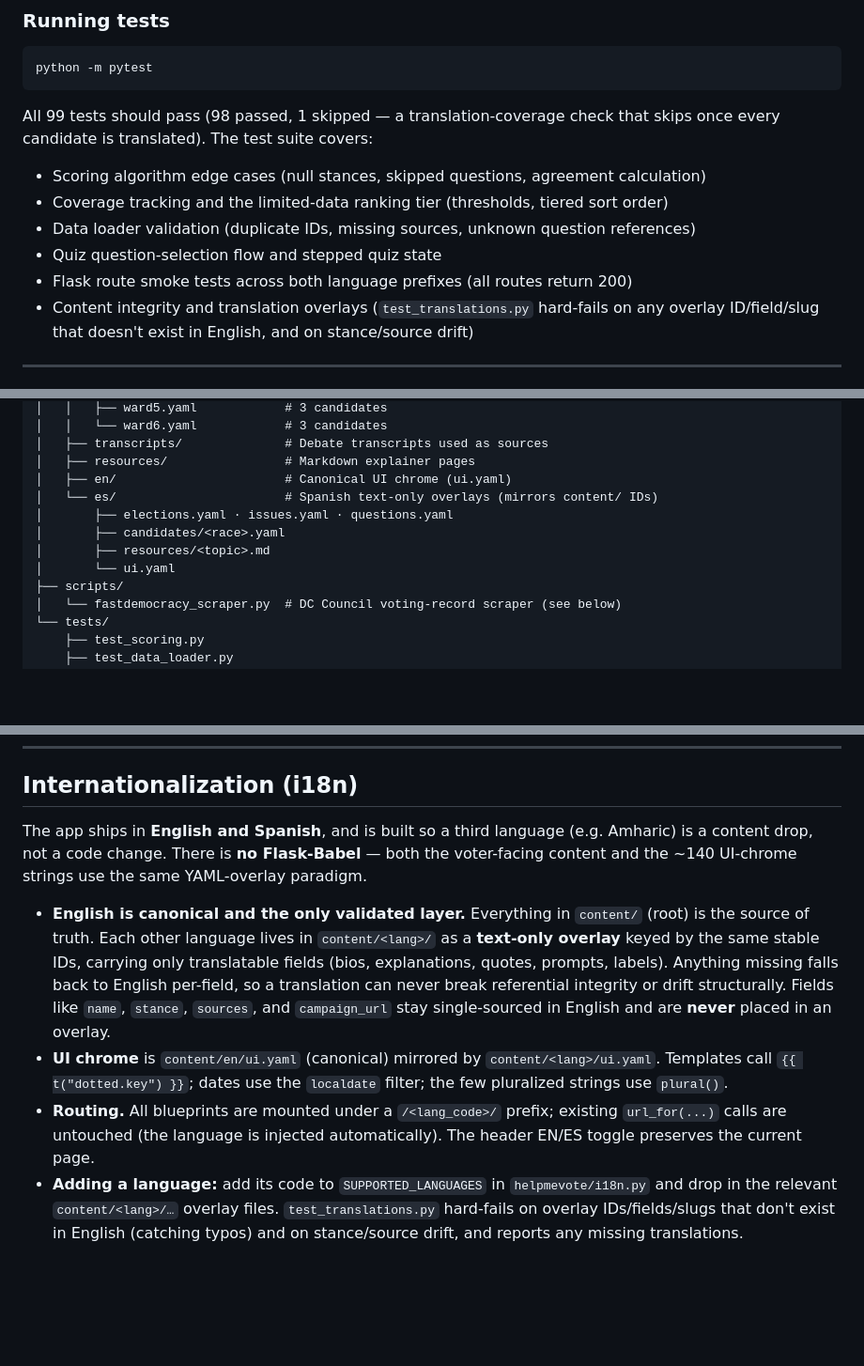
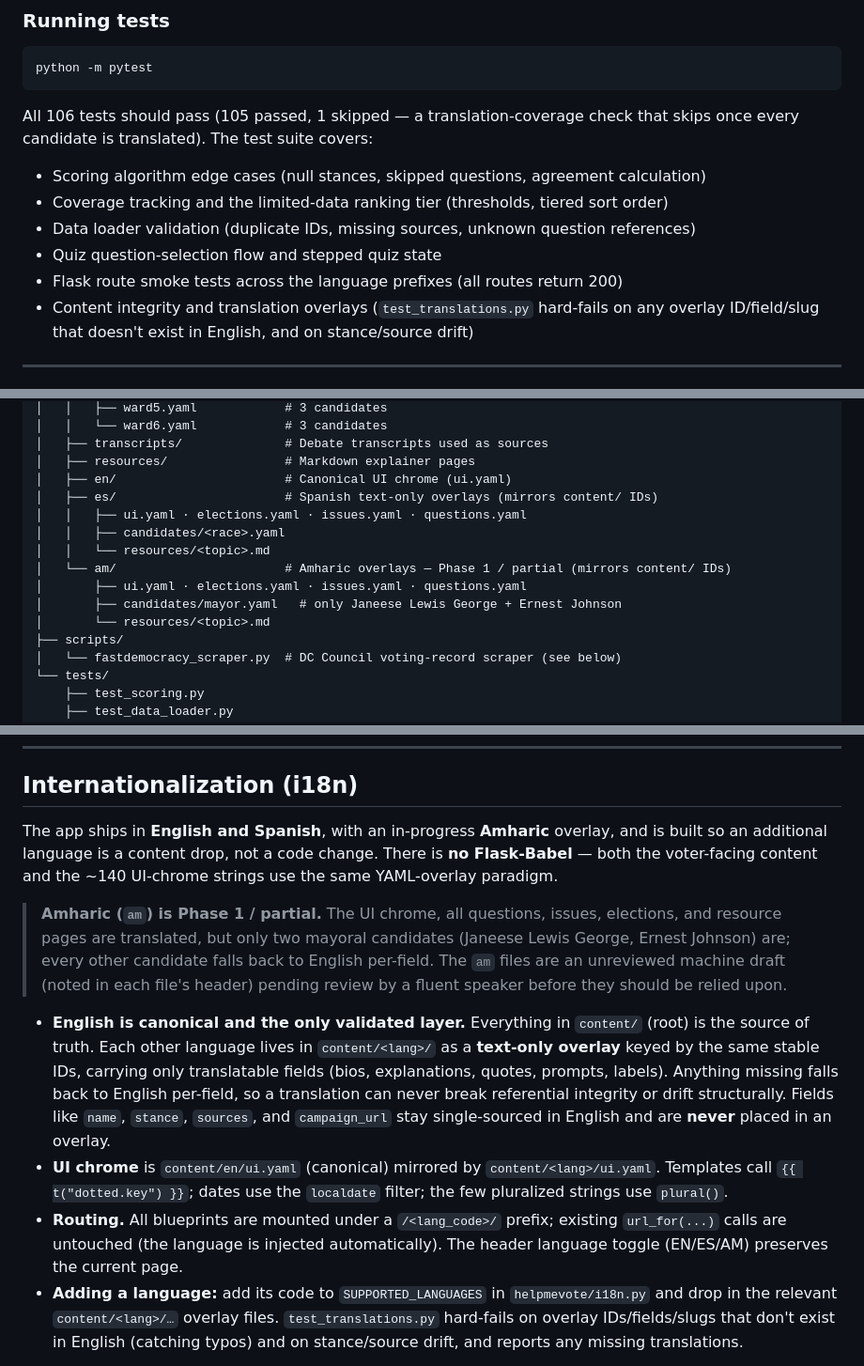
Before and after one commit to jackmurphy2351/dc_whotovotefor, a Markdown page: README.md, 3 parts joined by grey strips. Shown at 94% size. Drawn GitHub-style; blank space fills up the shorter version.

Commit message:
Update CLAUDE.md and README for Amharic (am) i18n
Reflect the Phase 1 Amharic overlay added in the previous commit:
- SUPPORTED_LANGUAGES is now ("en", "es", "am"); note am is partial/unreviewed
- test count 99 -> 106 (105 passed, 1 skipped)
- README intro, tech stack, project tree (content/am/), and i18n section now
  describe Amharic, including the Phase 1 / partial-overlay caveat
- language toggle described as EN/ES/AM

Co-Authored-By: Claude Opus 4.8 <noreply@anthropic.com>

````diff
--- a/README.md
+++ b/README.md
@@ -67,13 +67,13 @@ The app will be available at **http://127.0.0.1:5000**.
 python -m pytest
 ```
 
-All 99 tests should pass (98 passed, 1 skipped — a translation-coverage check that
+All 106 tests should pass (105 passed, 1 skipped — a translation-coverage check that
 skips once every candidate is translated). The test suite covers:
 - Scoring algorithm edge cases (null stances, skipped questions, agreement calculation)
 - Coverage tracking and the limited-data ranking tier (thresholds, tiered sort order)
 - Data loader validation (duplicate IDs, missing sources, unknown question references)
 - Quiz question-selection flow and stepped quiz state
-- Flask route smoke tests across both language prefixes (all routes return 200)
+- Flask route smoke tests across the language prefixes (all routes return 200)
 - Content integrity and translation overlays (`test_translations.py` hard-fails on
   any overlay ID/field/slug that doesn't exist in English, and on stance/source drift)
 
@@ -114,11 +114,14 @@ dc_whotovotefor/
 │   ├── transcripts/              # Debate transcripts used as sources
 │   ├── resources/                # Markdown explainer pages
 │   ├── en/                       # Canonical UI chrome (ui.yaml)
-│   └── es/                       # Spanish text-only overlays (mirrors content/ IDs)
-│       ├── elections.yaml · issues.yaml · questions.yaml
-│       ├── candidates/<race>.yaml
-│       ├── resources/<topic>.md
-│       └── ui.yaml
+│   ├── es/                       # Spanish text-only overlays (mirrors content/ IDs)
+│   │   ├── ui.yaml · elections.yaml · issues.yaml · questions.yaml
+│   │   ├── candidates/<race>.yaml
+│   │   └── resources/<topic>.md
+│   └── am/                       # Amharic overlays — Phase 1 / partial (mirrors content/ IDs)
+│       ├── ui.yaml · elections.yaml · issues.yaml · questions.yaml
+│       ├── candidates/mayor.yaml   # only Janeese Lewis George + Ernest Johnson
+│       └── resources/<topic>.md
 ├── scripts/
 │   └── fastdemocracy_scraper.py  # DC Council voting-record scraper (see below)
 └── tests/
@@ -256,10 +259,16 @@ These are Markdown files in `content/resources/` with YAML front-matter declarin
 
 ## Internationalization (i18n)
 
-The app ships in **English and Spanish**, and is built so a third language (e.g.
-Amharic) is a content drop, not a code change. There is **no Flask-Babel** — both
-the voter-facing content and the ~140 UI-chrome strings use the same YAML-overlay
-paradigm.
+The app ships in **English and Spanish**, with an in-progress **Amharic** overlay,
+and is built so an additional language is a content drop, not a code change. There is
+**no Flask-Babel** — both the voter-facing content and the ~140 UI-chrome strings use
+the same YAML-overlay paradigm.
+
+> **Amharic (`am`) is Phase 1 / partial.** The UI chrome, all questions, issues,
+> elections, and resource pages are translated, but only two mayoral candidates
+> (Janeese Lewis George, Ernest Johnson) are; every other candidate falls back to
+> English per-field. The `am` files are an unreviewed machine draft (noted in each
+> file's header) pending review by a fluent speaker before they should be relied upon.
 
 - **English is canonical and the only validated layer.** Everything in `content/`
   (root) is the source of truth. Each other language lives in `content/<lang>/` as a
@@ -273,7 +282,7 @@ paradigm.
   pluralized strings use `plural()`.
 - **Routing.** All blueprints are mounted under a `/<lang_code>/` prefix; existing
   `url_for(...)` calls are untouched (the language is injected automatically). The
-  header EN/ES toggle preserves the current page.
+  header language toggle (EN/ES/AM) preserves the current page.
 - **Adding a language:** add its code to `SUPPORTED_LANGUAGES` in `helpmevote/i18n.py`
   and drop in the relevant `content/<lang>/…` overlay files. `test_translations.py`
   hard-fails on overlay IDs/fields/slugs that don't exist in English (catching typos)
````
Also changed, not shown: other parts of README.md (+3 -3 lines), CLAUDE.md (+2 -2 lines).
